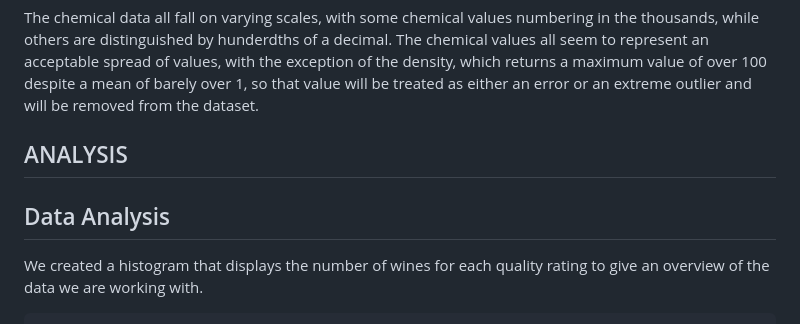
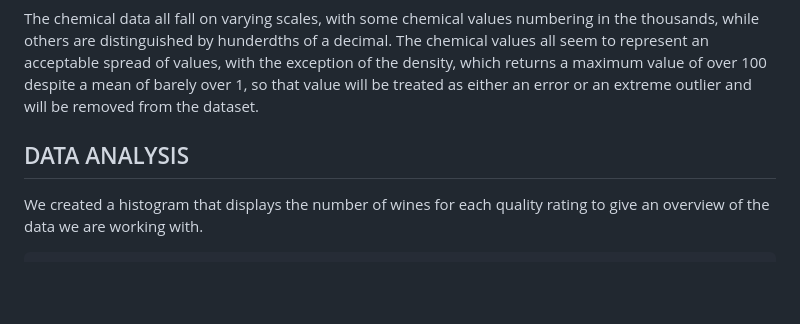
Before and after one commit to MMosquito/Four_WINE-Os, a Markdown page: README.md, the part around the change printed below. GitHub-like rendering; blank space fills up the shorter version.

````diff
--- a/README.md
+++ b/README.md
@@ -60,10 +60,9 @@ The final piece of data present in the dataset is a ranking of quality gathered
 
 The chemical data all fall on varying scales, with some chemical values numbering in the thousands, while others are distinguished by hunderdths of a decimal. The chemical values all seem to represent an acceptable spread of values, with the exception of the density, which returns a maximum value of over 100 despite a mean of barely over 1, so that value will be treated as either an error or an extreme outlier and will be removed from the dataset.
 
-## ANALYSIS
+## DATA ANALYSIS
 
 
-## Data Analysis
 
 We created a histogram that displays the number of wines for each quality rating to give an overview of the data we are working with.
 ```
````
Also changed, not shown: other parts of README.md (+4 -4 lines).
